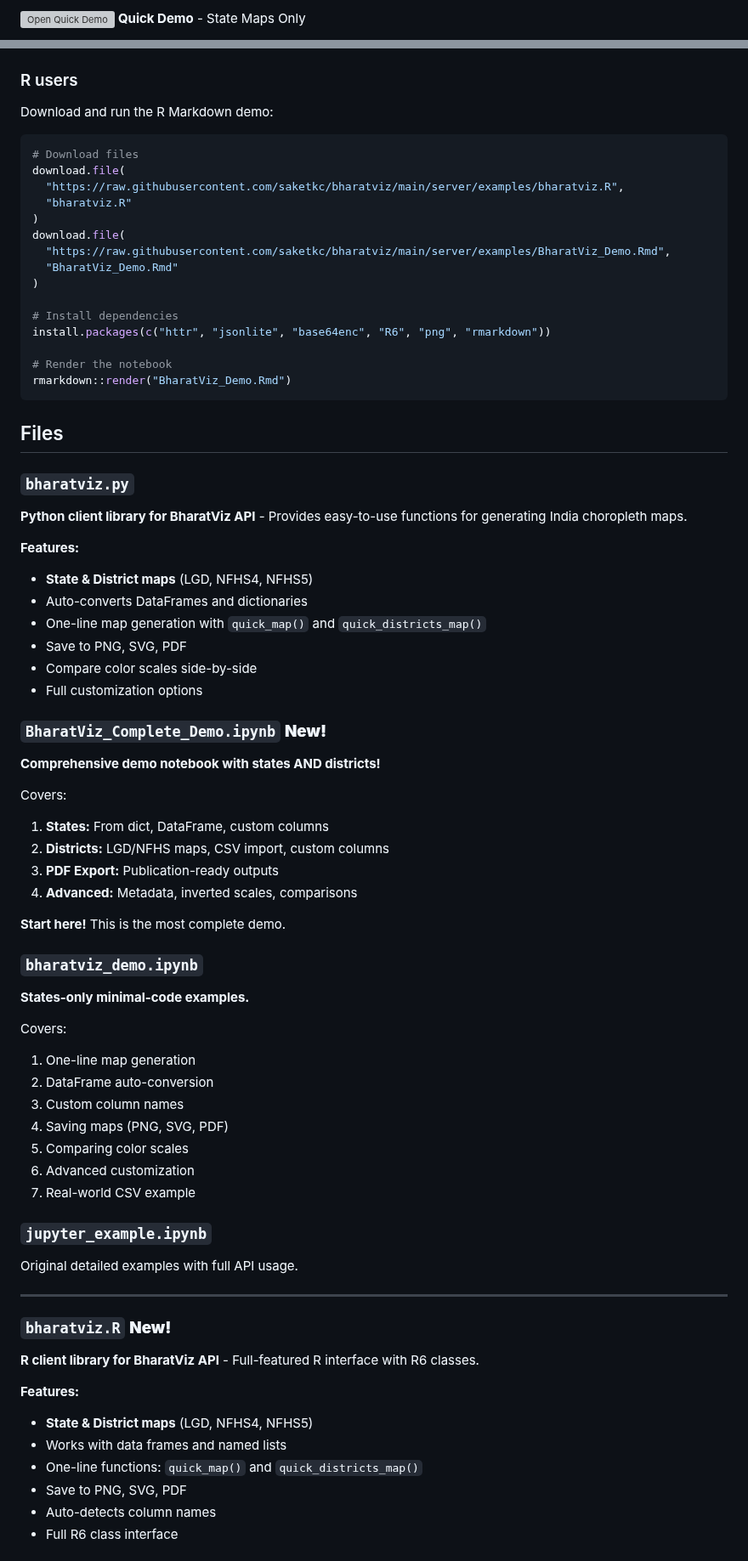
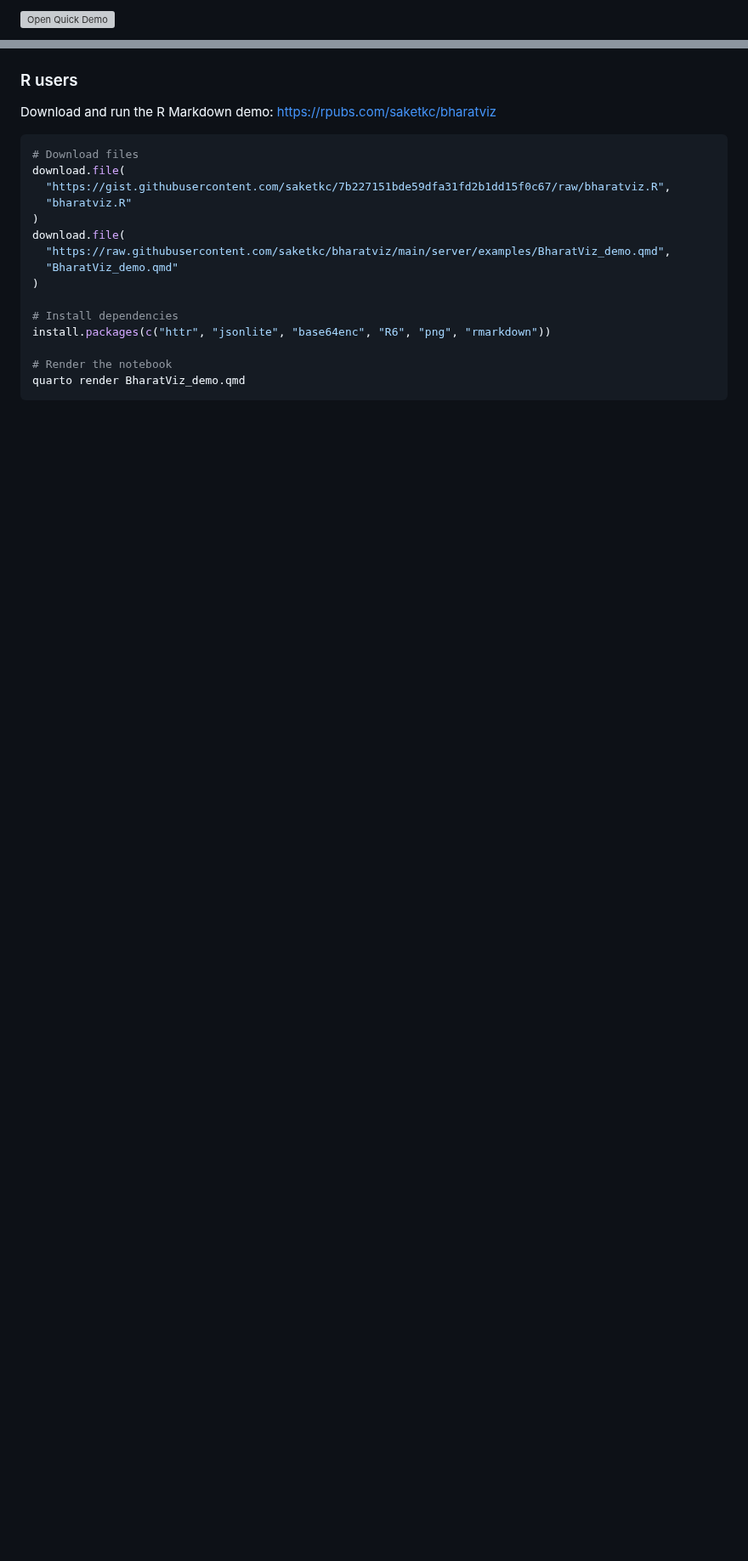
Before and after one commit to SharonDarla/bharatviz, a Markdown page: server/examples/README.md, 2 parts joined by grey strips. Shown at 85% size. Drawn GitHub-style; blank space fills up the shorter version; grey boxes are pictures that could not be loaded.

````diff
--- a/server/examples/README.md
+++ b/server/examples/README.md
@@ -12,3 +11,3 @@ No installation required! Click any badge below to run examples in your browser:
 
-[![Open Quick Demo](https://colab.research.google.com/assets/colab-badge.svg)](https://colab.research.google.com/github/saketkc/bharatviz/blob/main/server/examples/bharatviz_demo.ipynb) **Quick Demo** - State Maps Only
+[![Open Quick Demo](https://colab.research.google.com/assets/colab-badge.svg)](https://colab.research.google.com/github/saketkc/bharatviz/blob/main/server/examples/BharatViz_demo.ipynb)
 
@@ -16,75 +14,22 @@ No installation required! Click any badge below to run examples in your browser:
 
 ### R users
 
-Download and run the R Markdown demo:
-
+Download and run the R Markdown demo: https://rpubs.com/saketkc/bharatviz
 ```r
 # Download files
 download.file(
-  "https://raw.githubusercontent.com/saketkc/bharatviz/main/server/examples/bharatviz.R",
+  "https://gist.githubusercontent.com/saketkc/7b227151bde59dfa31fd2b1dd15f0c67/raw/bharatviz.R",
   "bharatviz.R"
 )
 download.file(
-  "https://raw.githubusercontent.com/saketkc/bharatviz/main/server/examples/BharatViz_Demo.Rmd",
-  "BharatViz_Demo.Rmd"
+  "https://raw.githubusercontent.com/saketkc/bharatviz/main/server/examples/BharatViz_demo.qmd",
+  "BharatViz_demo.qmd"
 )
 
 # Install dependencies
 install.packages(c("httr", "jsonlite", "base64enc", "R6", "png", "rmarkdown"))
 
 # Render the notebook
-rmarkdown::render("BharatViz_Demo.Rmd")
+quarto render BharatViz_demo.qmd
 ```
 
-## Files
-
-### `bharatviz.py`
-**Python client library for BharatViz API** - Provides easy-to-use functions for generating India choropleth maps.
-
-**Features:**
-- **State & District maps** (LGD, NFHS4, NFHS5)
-- Auto-converts DataFrames and dictionaries
-- One-line map generation with `quick_map()` and `quick_districts_map()`
-- Save to PNG, SVG, PDF
-- Compare color scales side-by-side
-- Full customization options
-
-### `BharatViz_Complete_Demo.ipynb` **New!**
-**Comprehensive demo notebook with states AND districts!**
-
-Covers:
-1. **States:** From dict, DataFrame, custom columns
-2. **Districts:** LGD/NFHS maps, CSV import, custom columns
-3. **PDF Export:** Publication-ready outputs
-4. **Advanced:** Metadata, inverted scales, comparisons
-
-**Start here!** This is the most complete demo.
-
-### `bharatviz_demo.ipynb`
-**States-only minimal-code examples.**
-
-Covers:
-1. One-line map generation
-2. DataFrame auto-conversion
-3. Custom column names
-4. Saving maps (PNG, SVG, PDF)
-5. Comparing color scales
-6. Advanced customization
-7. Real-world CSV example
-
-### `jupyter_example.ipynb`
-Original detailed examples with full API usage.
-
----
-
-### `bharatviz.R` **New!**
-**R client library for BharatViz API** - Full-featured R interface with R6 classes.
-
-**Features:**
-- **State & District maps** (LGD, NFHS4, NFHS5)
-- Works with data frames and named lists
-- One-line functions: `quick_map()` and `quick_districts_map()`
-- Save to PNG, SVG, PDF
-- Auto-detects column names
-- Full R6 class interface
-
````
Also changed, not shown: other parts of server/examples/README.md (+16 -60 lines).
